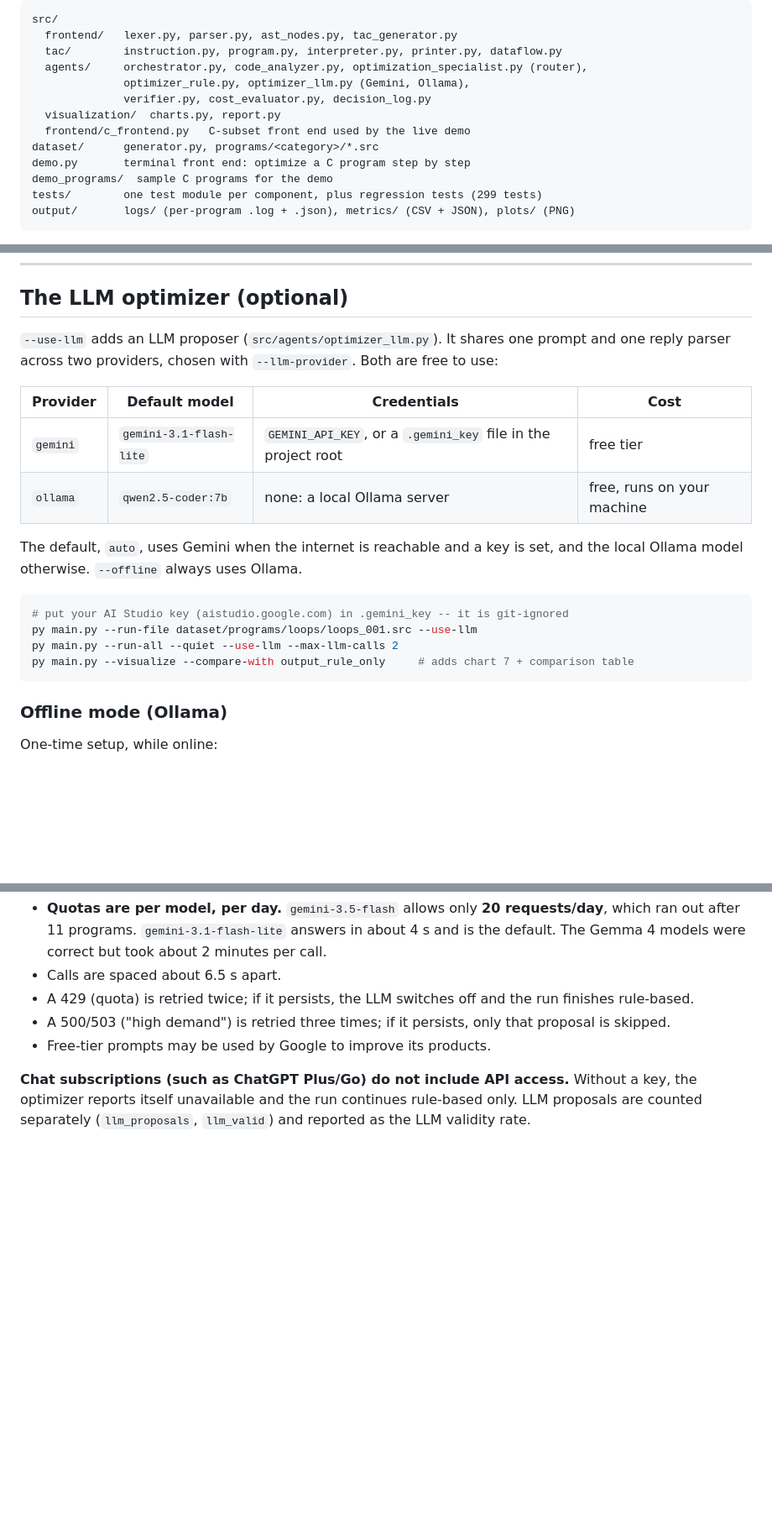
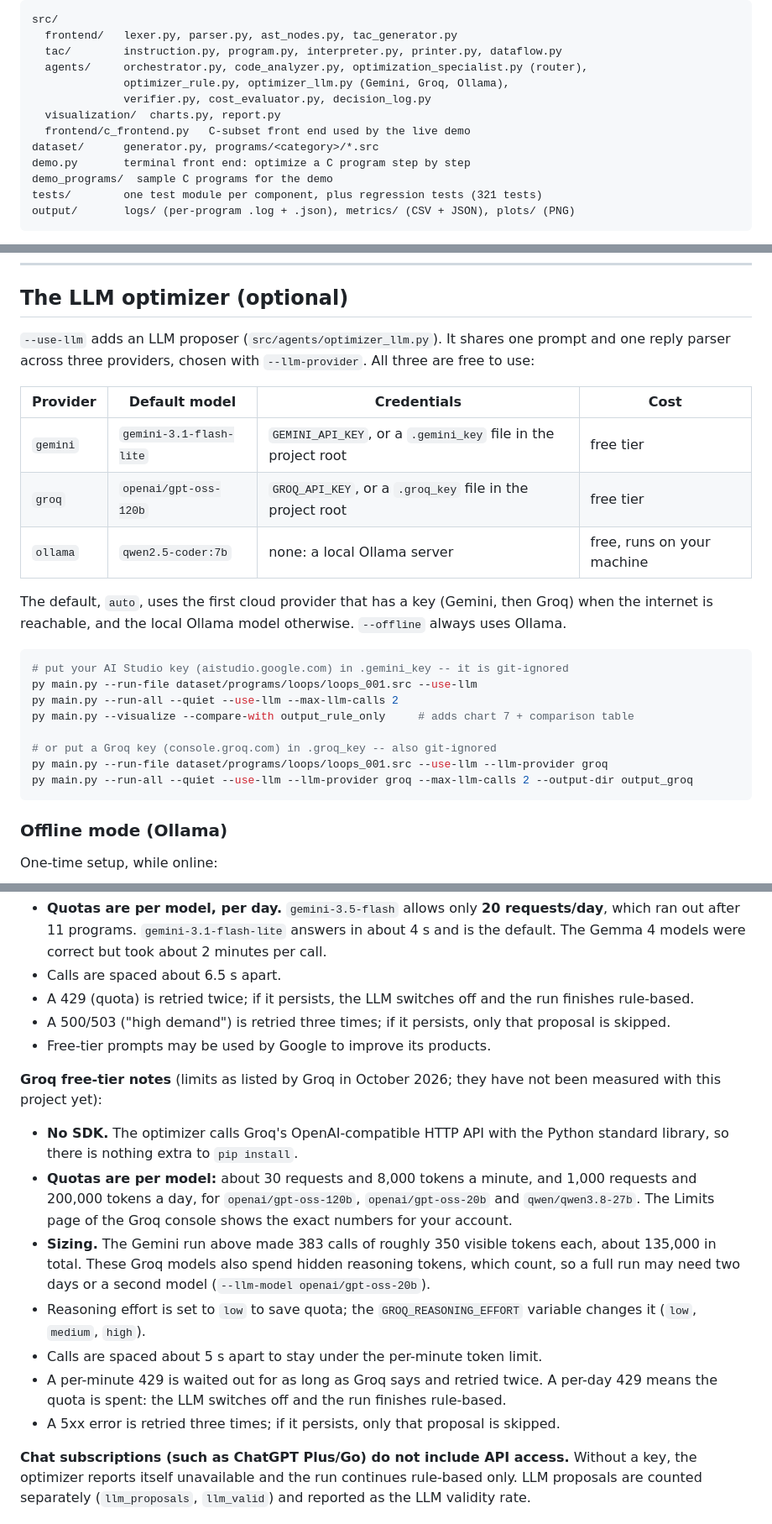
Before and after one commit to adarshhsharmaa-rgb/LLM-based-Compiler-Code-Optimization, a Markdown page: README.md, 3 parts joined by grey strips. Shown at 84% size. Drawn GitHub-style; blank space fills up the shorter version.

Commit message:
Document the Groq provider in the README
Adds Groq to the provider table, usage examples and flag descriptions,
and a notes section covering its free-tier limits, expected token use
for a full run, reasoning effort and how rate limits are handled.

````diff
--- a/README.md
+++ b/README.md
@@ -60,14 +60,14 @@ src/
   frontend/   lexer.py, parser.py, ast_nodes.py, tac_generator.py
   tac/        instruction.py, program.py, interpreter.py, printer.py, dataflow.py
   agents/     orchestrator.py, code_analyzer.py, optimization_specialist.py (router),
-              optimizer_rule.py, optimizer_llm.py (Gemini, Ollama),
+              optimizer_rule.py, optimizer_llm.py (Gemini, Groq, Ollama),
               verifier.py, cost_evaluator.py, decision_log.py
   visualization/  charts.py, report.py
   frontend/c_frontend.py   C-subset front end used by the live demo
 dataset/      generator.py, programs/<category>/*.src
 demo.py       terminal front end: optimize a C program step by step
 demo_programs/  sample C programs for the demo
-tests/        one test module per component, plus regression tests (299 tests)
+tests/        one test module per component, plus regression tests (321 tests)
 output/       logs/ (per-program .log + .json), metrics/ (CSV + JSON), plots/ (PNG)
 ```
 
@@ -411,22 +411,28 @@ print(s);
 ## The LLM optimizer (optional)
 
 `--use-llm` adds an LLM proposer (`src/agents/optimizer_llm.py`). It shares
-one prompt and one reply parser across two providers, chosen with
-`--llm-provider`. Both are free to use:
+one prompt and one reply parser across three providers, chosen with
+`--llm-provider`. All three are free to use:
 
 | Provider | Default model | Credentials | Cost |
 |---|---|---|---|
 | `gemini` | `gemini-3.1-flash-lite` | `GEMINI_API_KEY`, or a `.gemini_key` file in the project root | free tier |
+| `groq` | `openai/gpt-oss-120b` | `GROQ_API_KEY`, or a `.groq_key` file in the project root | free tier |
 | `ollama` | `qwen2.5-coder:7b` | none: a local Ollama server | free, runs on your machine |
 
-The default, `auto`, uses Gemini when the internet is reachable and a key is
-set, and the local Ollama model otherwise. `--offline` always uses Ollama.
+The default, `auto`, uses the first cloud provider that has a key (Gemini,
+then Groq) when the internet is reachable, and the local Ollama model
+otherwise. `--offline` always uses Ollama.
 
 ```powershell
 # put your AI Studio key (aistudio.google.com) in .gemini_key -- it is git-ignored
 py main.py --run-file dataset/programs/loops/loops_001.src --use-llm
 py main.py --run-all --quiet --use-llm --max-llm-calls 2
 py main.py --visualize --compare-with output_rule_only     # adds chart 7 + comparison table
+
+# or put a Groq key (console.groq.com) in .groq_key -- also git-ignored
+py main.py --run-file dataset/programs/loops/loops_001.src --use-llm --llm-provider groq
+py main.py --run-all --quiet --use-llm --llm-provider groq --max-llm-calls 2 --output-dir output_groq
 ```
 
 ### Offline mode (Ollama)
@@ -505,6 +511,27 @@ log with its reason:
   proposal is skipped.
 * Free-tier prompts may be used by Google to improve its products.
 
+**Groq free-tier notes** (limits as listed by Groq in October 2026; they
+have not been measured with this project yet):
+* **No SDK.** The optimizer calls Groq's OpenAI-compatible HTTP API with
+  the Python standard library, so there is nothing extra to `pip install`.
+* **Quotas are per model:** about 30 requests and 8,000 tokens a minute,
+  and 1,000 requests and 200,000 tokens a day, for `openai/gpt-oss-120b`,
+  `openai/gpt-oss-20b` and `qwen/qwen3.8-27b`. The Limits page of the Groq
+  console shows the exact numbers for your account.
+* **Sizing.** The Gemini run above made 383 calls of roughly 350 visible
+  tokens each, about 135,000 in total. These Groq models also spend hidden
+  reasoning tokens, which count, so a full run may need two days or a
+  second model (`--llm-model openai/gpt-oss-20b`).
+* Reasoning effort is set to `low` to save quota; the
+  `GROQ_REASONING_EFFORT` variable changes it (`low`, `medium`, `high`).
+* Calls are spaced about 5 s apart to stay under the per-minute token limit.
+* A per-minute 429 is waited out for as long as Groq says and retried
+  twice. A per-day 429 means the quota is spent: the LLM switches off and
+  the run finishes rule-based.
+* A 5xx error is retried three times; if it persists, only that proposal
+  is skipped.
+
 **Chat subscriptions (such as ChatGPT Plus/Go) do not include API
 access.** Without a key, the optimizer reports itself unavailable and the
 run continues rule-based only. LLM proposals are counted separately
````
Also changed, not shown: other parts of README.md (+6 -6 lines).
